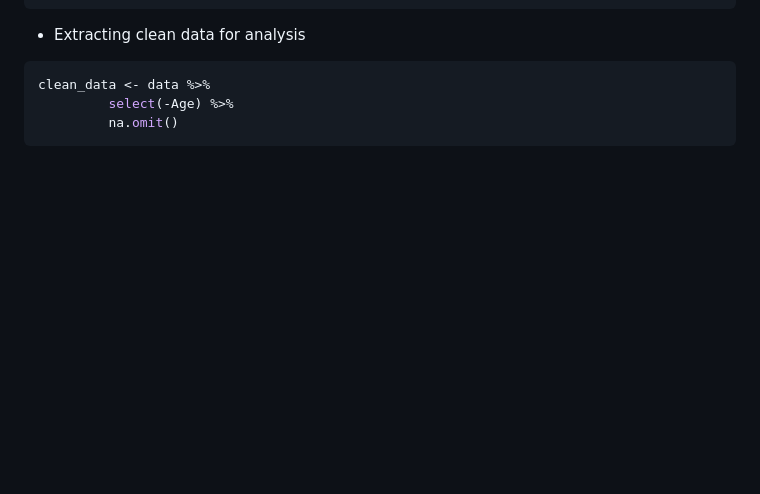
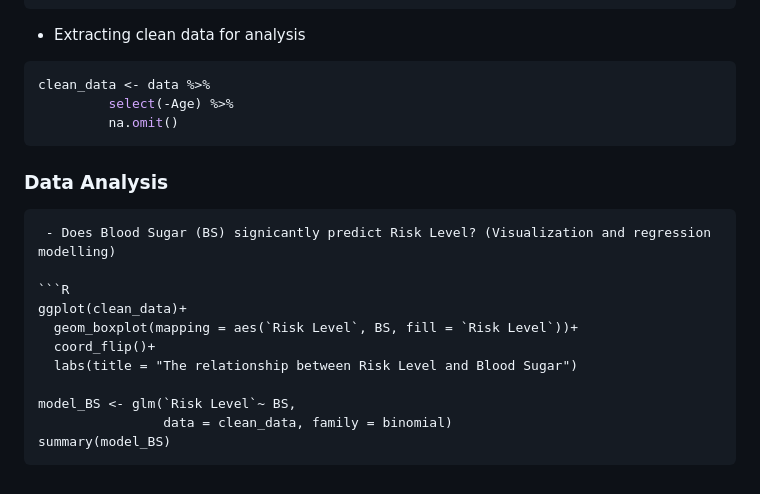
Before and after one commit to Celumusa91/Maternal-Health-Risk-Assessment-Analysis, a Markdown page: README.md, the part around the change. Rendered like a GitHub page; blank space fills up the shorter version.

````diff
--- a/README.md
+++ b/README.md
@@ -95,3 +95,18 @@ clean_data <- data %>%
          select(-Age) %>%
          na.omit()
 ```
+### Data Analysis
+
+```
+ - Does Blood Sugar (BS) signicantly predict Risk Level? (Visualization and regression modelling)
+
+```R
+ggplot(clean_data)+
+  geom_boxplot(mapping = aes(`Risk Level`, BS, fill = `Risk Level`))+
+  coord_flip()+
+  labs(title = "The relationship between Risk Level and Blood Sugar")
+
+model_BS <- glm(`Risk Level`~ BS,
+                data = clean_data, family = binomial)
+summary(model_BS)
+```
````
